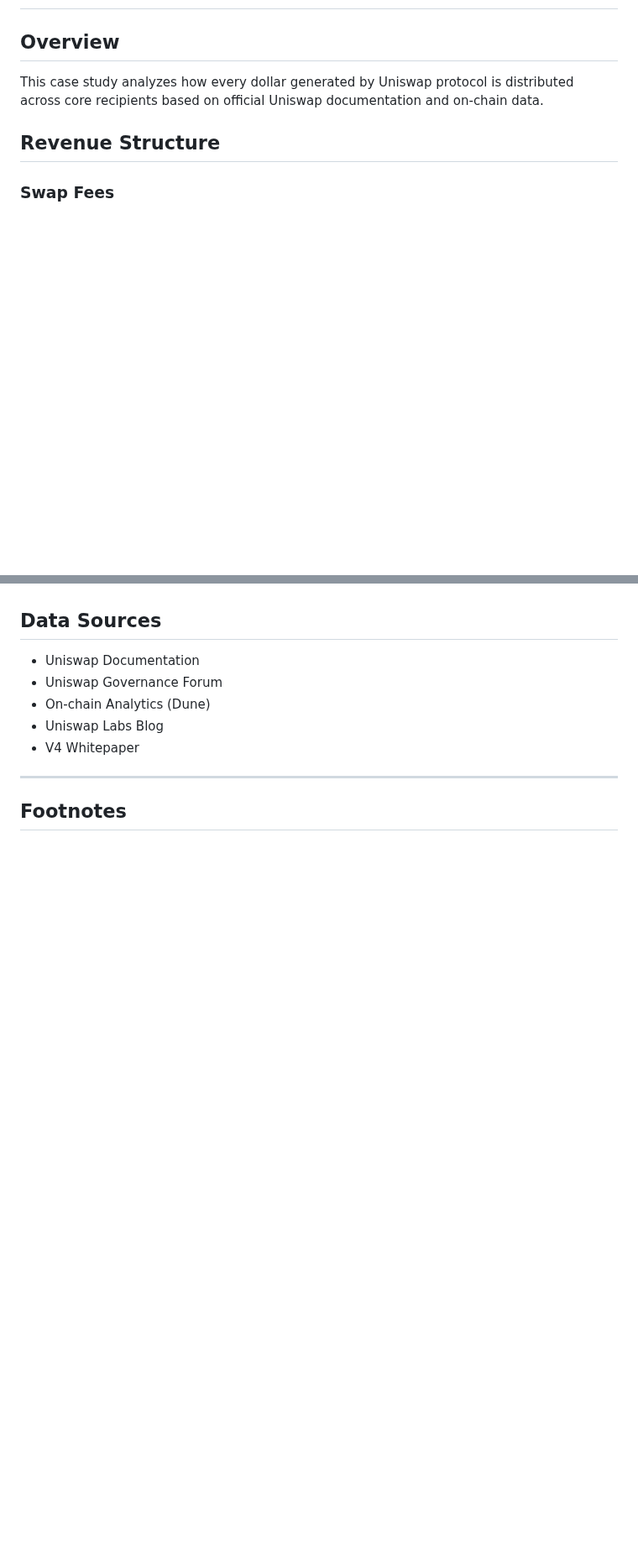
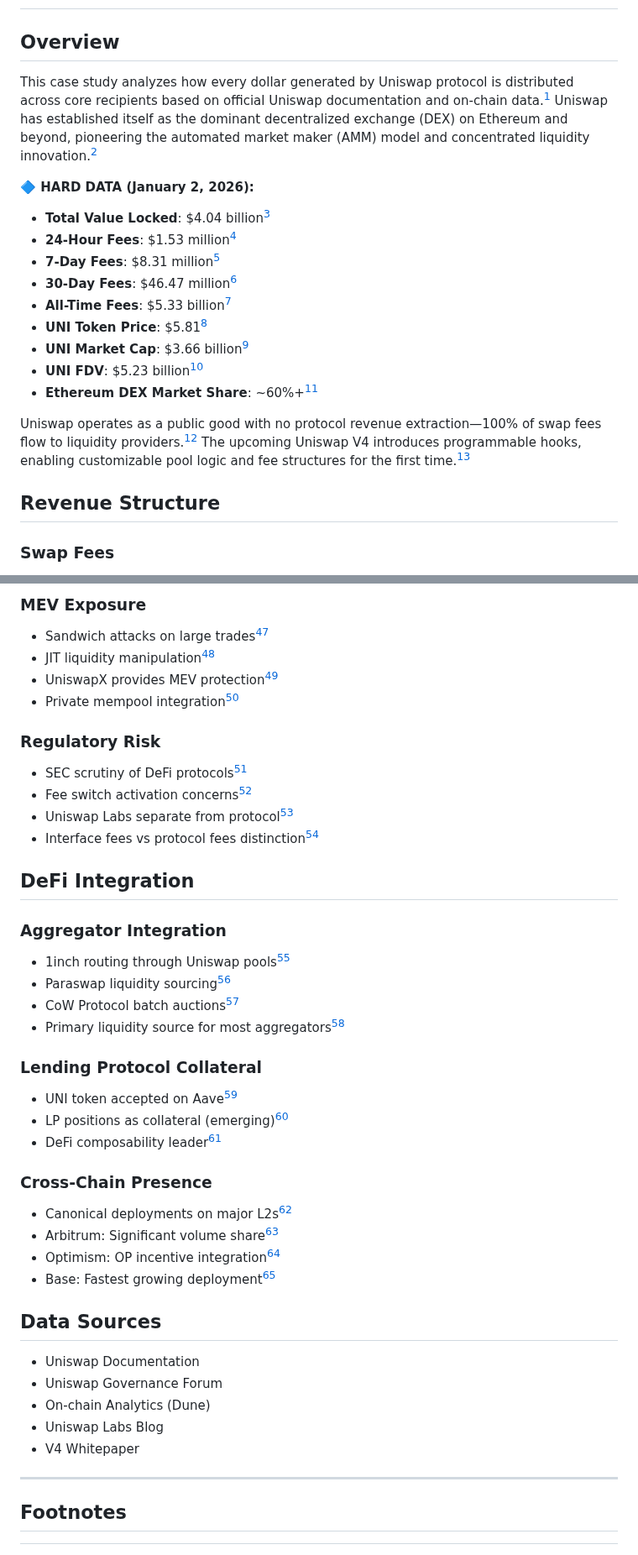
Before and after one commit to Ricosworks1/blockchain-payment-flow-analysis, a Markdown page: case_studies/protocols/uniswap.md, 2 parts joined by grey strips. Shown at 84% size. Rendered like a GitHub page; blank space fills up the shorter version.

```diff
--- a/case_studies/protocols/uniswap.md
+++ b/case_studies/protocols/uniswap.md
@@ -4,7 +4,20 @@
 
 ## Overview
 
-This case study analyzes how every dollar generated by Uniswap protocol is distributed across core recipients based on official Uniswap documentation and on-chain data.
+This case study analyzes how every dollar generated by Uniswap protocol is distributed across core recipients based on official Uniswap documentation and on-chain data.[^1] Uniswap has established itself as the dominant decentralized exchange (DEX) on Ethereum and beyond, pioneering the automated market maker (AMM) model and concentrated liquidity innovation.[^10]
+
+**🔷 HARD DATA (January 2, 2026):**
+- **Total Value Locked**: $4.04 billion[^2]
+- **24-Hour Fees**: $1.53 million[^55]
+- **7-Day Fees**: $8.31 million[^55]
+- **30-Day Fees**: $46.47 million[^55]
+- **All-Time Fees**: $5.33 billion[^55]
+- **UNI Token Price**: $5.81[^5]
+- **UNI Market Cap**: $3.66 billion[^5]
+- **UNI FDV**: $5.23 billion[^5]
+- **Ethereum DEX Market Share**: ~60%+[^9]
+
+Uniswap operates as a public good with no protocol revenue extraction—100% of swap fees flow to liquidity providers.[^16] The upcoming Uniswap V4 introduces programmable hooks, enabling customizable pool logic and fee structures for the first time.[^38]
 
 ## Revenue Structure
 
@@ -196,3 +247,33 @@ Based on ~$500B annual volume:
+### MEV Exposure
+- Sandwich attacks on large trades[^36]
+- JIT liquidity manipulation[^48]
+- UniswapX provides MEV protection[^37]
+- Private mempool integration[^36]
+
+### Regulatory Risk
+- SEC scrutiny of DeFi protocols[^13]
+- Fee switch activation concerns[^46]
+- Uniswap Labs separate from protocol[^22]
+- Interface fees vs protocol fees distinction[^25]
+
+## DeFi Integration
+
+### Aggregator Integration
+- 1inch routing through Uniswap pools[^52]
+- Paraswap liquidity sourcing[^53]
+- CoW Protocol batch auctions[^54]
+- Primary liquidity source for most aggregators[^52]
+
+### Lending Protocol Collateral
+- UNI token accepted on Aave[^8]
+- LP positions as collateral (emerging)[^8]
+- DeFi composability leader[^17]
+
+### Cross-Chain Presence
+- Canonical deployments on major L2s[^23]
+- Arbitrum: Significant volume share[^27]
+- Optimism: OP incentive integration[^28]
+- Base: Fastest growing deployment[^30]
 
 ## Data Sources
 - Uniswap Documentation
```
Also changed, not shown: other parts of case_studies/protocols/uniswap.md (+48 -10 lines).
